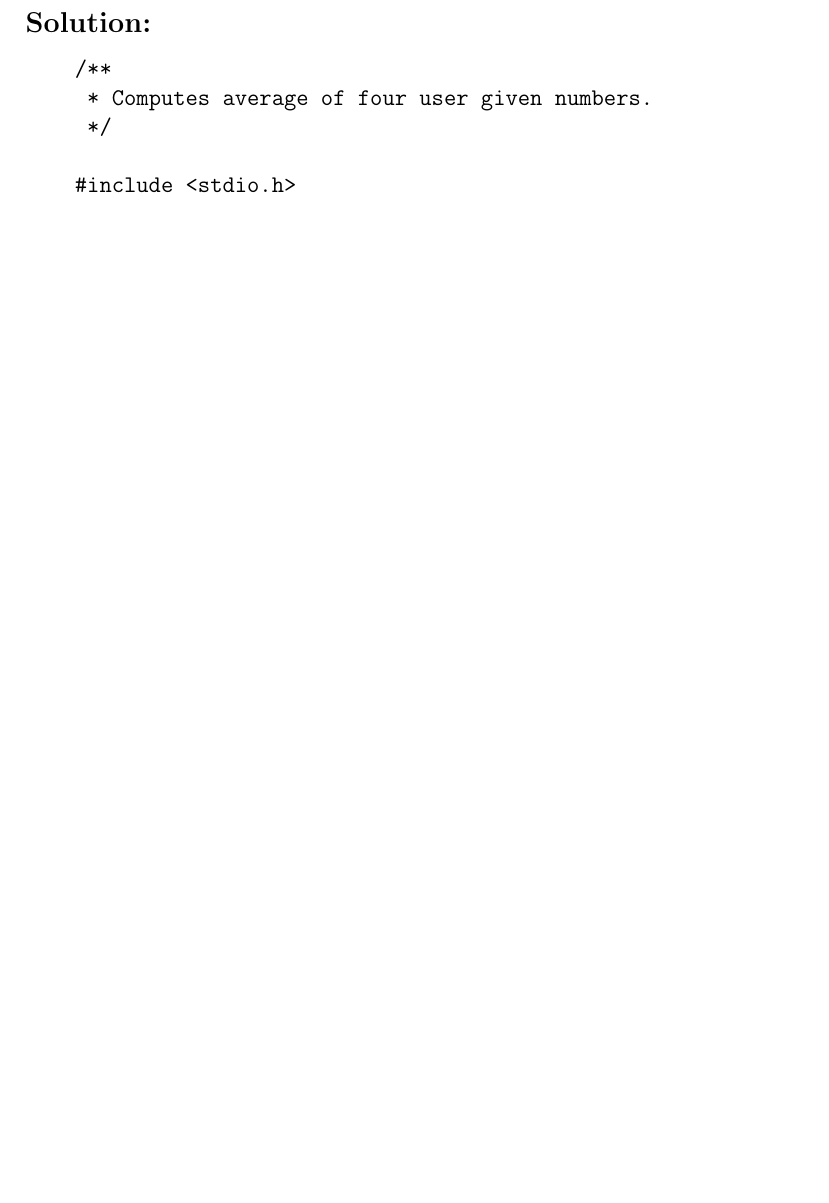
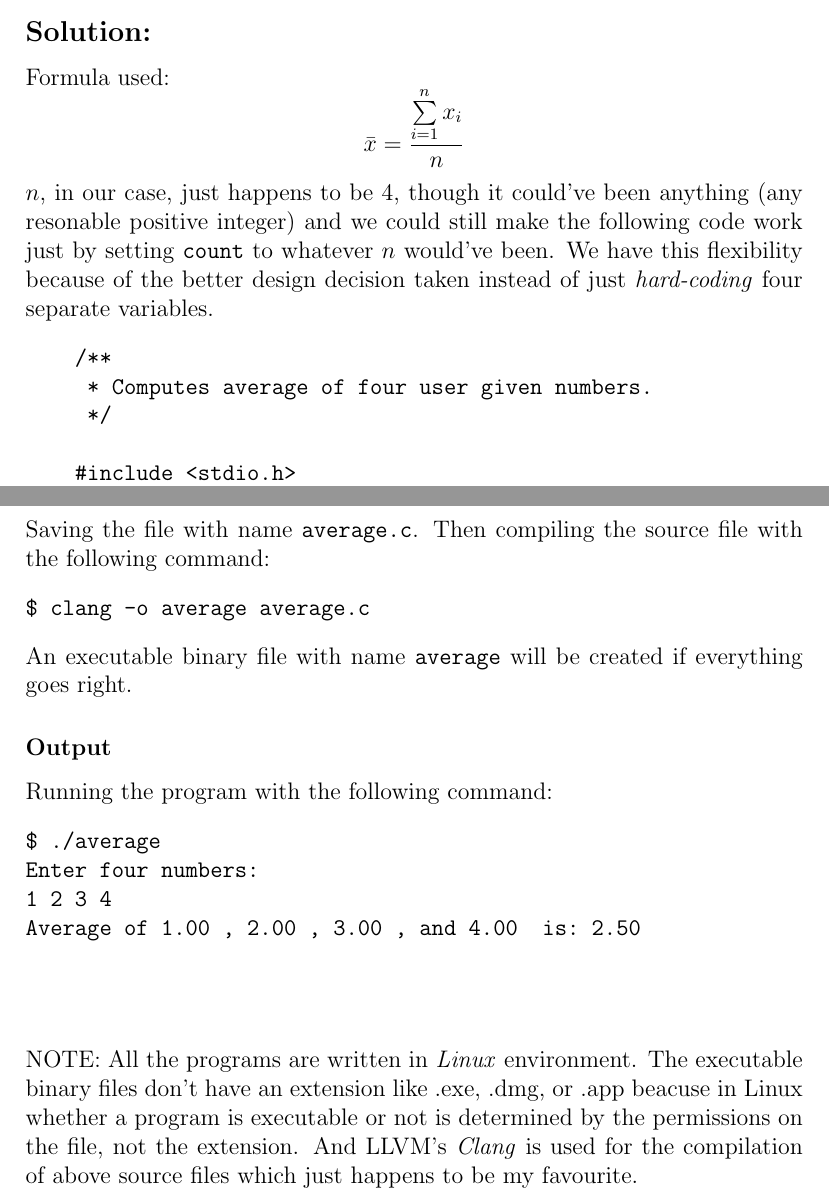
Before and after one commit to roniabusayeed/ME-172-Assignments, a LaTeX problem sheet (Assignment1/assignment1.tex): part of page 3 of 4 before the commit and two parts of pages 3 and 5 of 5 after it, the two joined at a grey line, cut so that both start at the same text, the shorter picture padded with empty space. Compiled offline with pdfLaTeX.

Commit message:
Add description in assignment 1

```diff
--- a/Assignment1/assignment1.tex
+++ b/Assignment1/assignment1.tex
@@ -1,9 +1,10 @@
 \documentclass[12pt, letterpaper]{report}
 \usepackage[utf8]{inputenc}
+\usepackage{amsmath}
 
-\title{ME-172\\Computer Programming Language Sessional}
+\title{ME-172\\Computer Programming Language Sessional\\Assignment No. 1}
 \author{Abu Sayeed Roni, ID: 1710065\\Dept: ME, Section: B-2}
-\date{\today}
+\date{February 24, 2020}
 
 \begin{document}
 \maketitle
@@ -43,6 +62,11 @@
 {\large Write a Progam to compute average of four user given numbers (numbers can be of integer or floating types)}
 
 \subsection*{Solution:}
+Formula used:
+\begin{displaymath}
+\bar{x} = \dfrac{\sum\limits_{i=1}\limits^n x_i}{n}
+\end{displaymath}
+$n$, in our case, just happens to be $4$, though it could've been anything (any resonable positive integer) and we could still make the following code work just by setting \texttt{count} to whatever $n$ would've been. We have this flexibility because of the better design decision taken instead of just \emph{hard-coding} four separate variables.
 \begin{verbatim}
     /**
      * Computes average of four user given numbers.
@@ -88,6 +112,22 @@
         }
         printf(" is: %.2f\n", avg);
     }
+\end{verbatim}
+Saving the file with name \texttt{average.c}. Then compiling the source file with the following command:
+\begin{verbatim}
+$ clang -o average average.c
+\end{verbatim}
+An executable binary file with name \texttt{average} will be created if everything goes right.
 
+\subsubsection*{Output}
+Running the program with the following command:
+\begin{verbatim}
+$ ./average
+Enter four numbers:
+1 2 3 4
+Average of 1.00 , 2.00 , 3.00 , and 4.00  is: 2.50
 \end{verbatim}
+
+\section*{}
+NOTE: All the programs are written in \emph{Linux} environment. The executable binary files don't have an extension like .exe, .dmg, or .app beacuse in Linux whether a program is executable or not is determined by the permissions on the file, not the extension. And LLVM's \emph{Clang} is used for the compilation of above source files which just happens to be my favourite.
 \end{document}
```
Also changed, not shown: Assignment1/assignment1.pdf, Assignment1/assignment1.tex (20 more changed lines), 1 other file.
